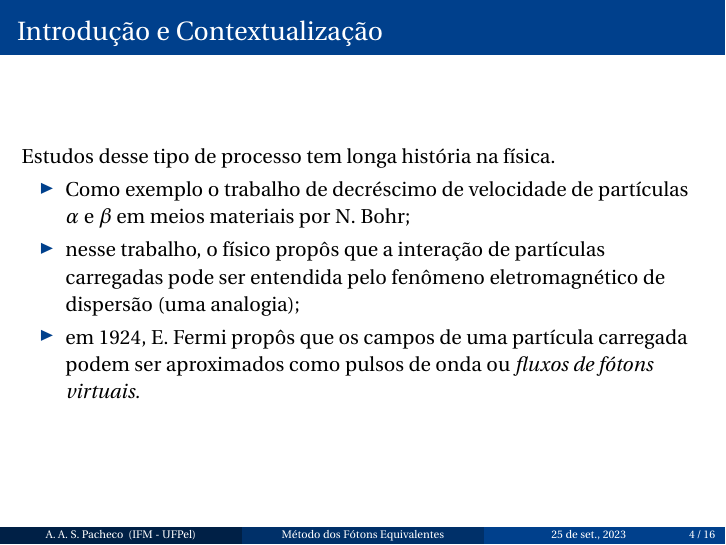
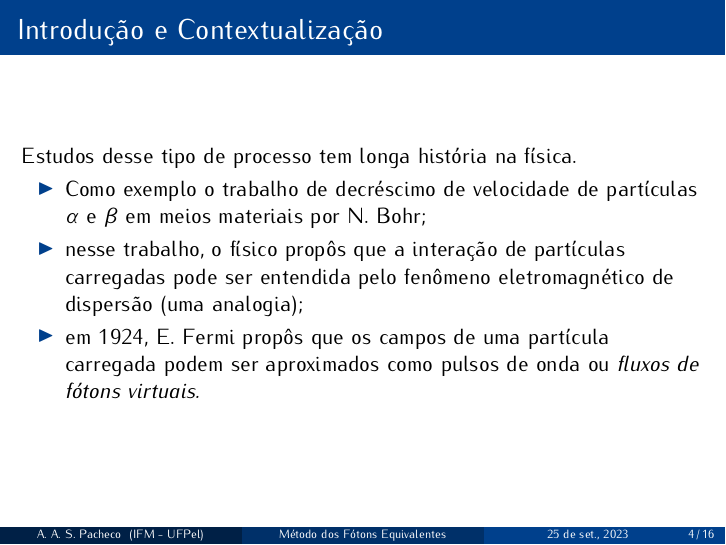
Before and after one commit to alice-77/tcc-num_fotons_equiv, LaTeX slides (slides-proposta/slides.tex): page 4 of 16. Compiled offline with pdfLaTeX.

Commit message:
Alteração de fonte.

```diff
--- a/slides-proposta/slides.tex
+++ b/slides-proposta/slides.tex
@@ -13,7 +13,7 @@
 \usepackage{subcaption}
 
 % Uso de uma fonte especial que eu acho bonite
-\usepackage{fourier}
+\usepackage[math]{iwona}
 
 \usetikzlibrary{3d}
 \DeclareMathOperator*{\sen}{sen}
```
Also changed, not shown: slides-proposta/slides.pdf.
